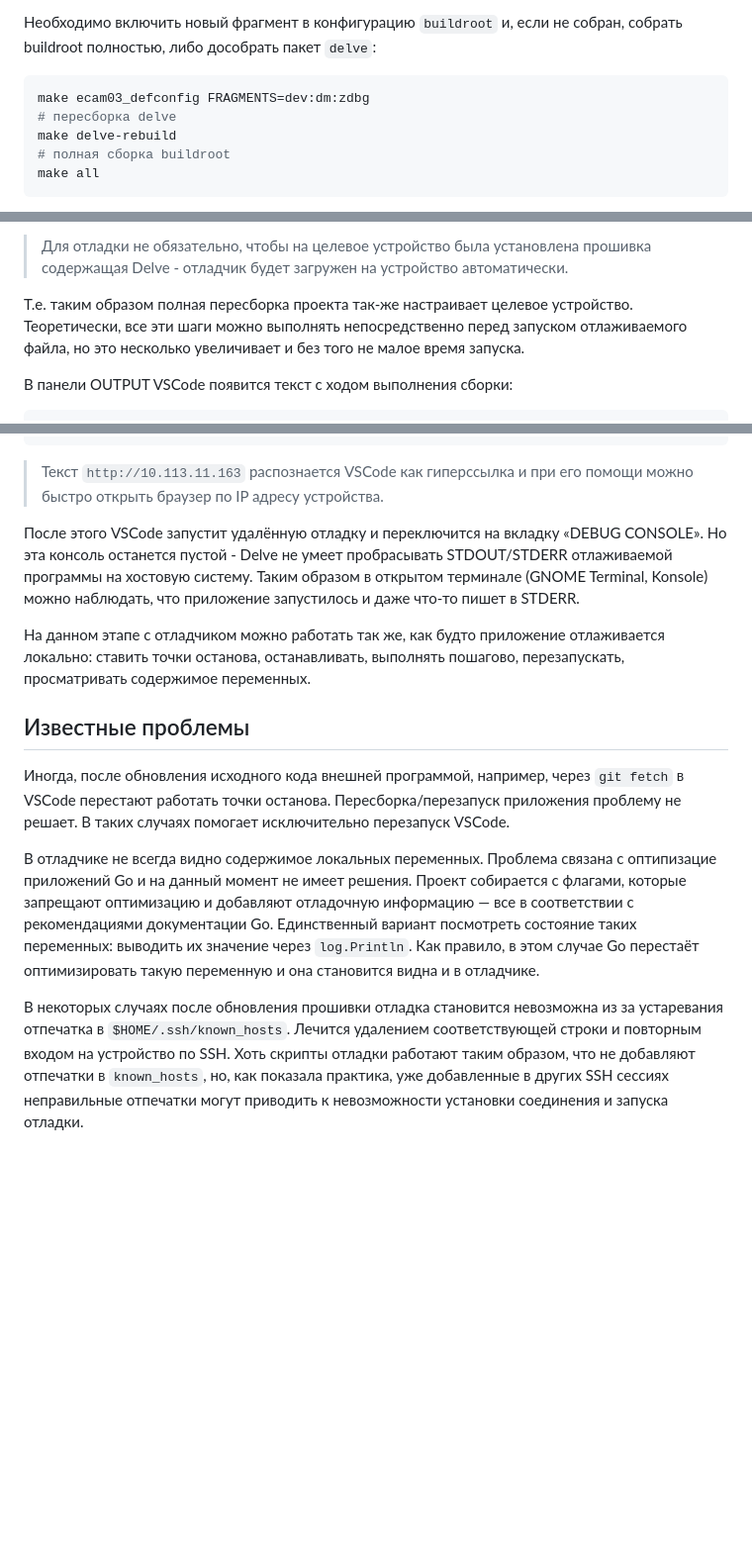
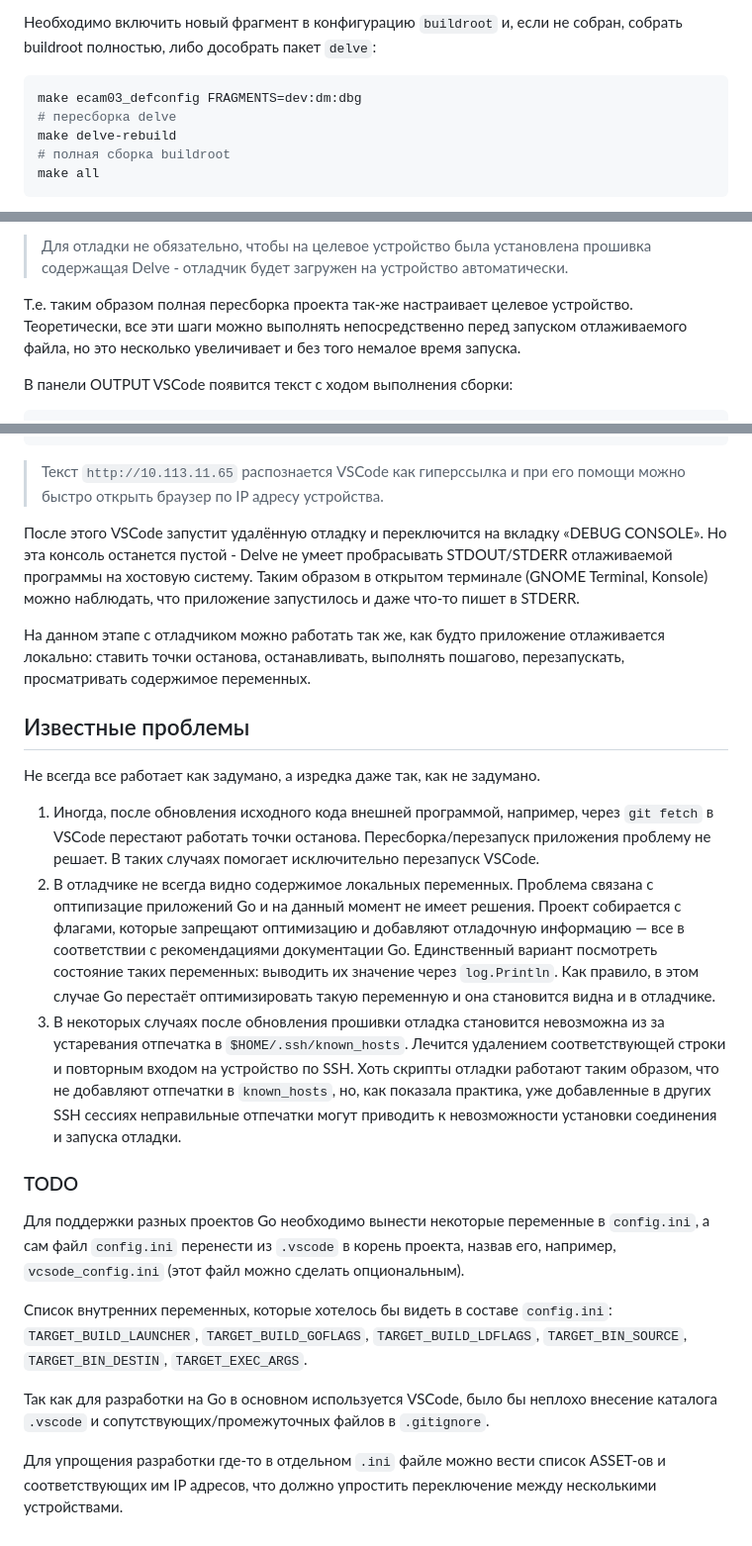
Before and after one commit to sezorg/vscode-goflame, a Markdown page: README.md, 3 parts joined by grey strips. Shown at 99% size. Drawn GitHub-style; blank space fills up the shorter version.

````diff
--- a/README.md
+++ b/README.md
@@ -128,7 +128,7 @@ BR2_PACKAGE_PPROF=y
 Необходимо включить новый фрагмент в конфигурацию `buildroot` и, если не собран, собрать buildroot полностью, либо дособрать пакет `delve`:
 
 ```bash
-make ecam03_defconfig FRAGMENTS=dev:dm:zdbg
+make ecam03_defconfig FRAGMENTS=dev:dm:dbg
 # пересборка delve
 make delve-rebuild
 # полная сборка buildroot
@@ -215,7 +215,7 @@ BUILDROOT_DIR="$BUILDROOT_SUPER/buildroot"
 
 > Для отладки не обязательно, чтобы на целевое устройство была установлена прошивка содержащая Delve - отладчик будет загружен на устройство автоматически.
 
-Т.е. таким образом полная пересборка проекта так-же настраивает целевое устройство. Теоретически, все эти шаги можно выполнять непосредственно перед запуском отлаживаемого файла, но это несколько увеличивает и без того не малое время запуска.
+Т.е. таким образом полная пересборка проекта так-же настраивает целевое устройство. Теоретически, все эти шаги можно выполнять непосредственно перед запуском отлаживаемого файла, но это несколько увеличивает и без того немалое время запуска.
 
 В панели OUTPUT VSCode появится текст с ходом выполнения сборки:
 
@@ -249,7 +249,7 @@ DAP server listening at: [::]:2345
  *  Terminal will be reused by tasks, press any key to close it.
 ```
 
-> Текст `http://10.113.11.163` распознается VSCode как гиперссылка и при его помощи можно быстро открыть браузер по IP адресу устройства.
+> Текст `http://10.113.11.65` распознается VSCode как гиперссылка и при его помощи можно быстро открыть браузер по IP адресу устройства.
 
 После этого VSCode запустит удалённую отладку и переключится на вкладку «DEBUG CONSOLE». Но эта консоль останется пустой - Delve не умеет пробрасывать STDOUT/STDERR отлаживаемой программы на хостовую систему. Таким образом в открытом терминале (GNOME Terminal, Konsole) можно наблюдать, что приложение запустилось и даже что-то пишет в STDERR.
 
@@ -257,8 +257,19 @@ DAP server listening at: [::]:2345
 
 ## Известные проблемы
 
-Иногда, после обновления исходного кода внешней программой, например, через `git fetch` в VSCode перестают работать точки останова. Пересборка/перезапуск приложения проблему не решает. В таких случаях помогает исключительно перезапуск VSCode.
+Не всегда все работает как задумано, а изредка даже так, как не задумано.
 
-В отладчике не всегда видно содержимое локальных переменных. Проблема связана с оптипизацие приложений Go и на данный момент не имеет решения. Проект собирается с флагами, которые запрещают оптимизацию и добавляют отладочную информацию — все в соответствии с рекомендациями документации Go. Единственный вариант посмотреть состояние таких переменных: выводить их значение через `log.Println`. Как правило, в этом случае Go перестаёт оптимизировать такую переменную и она становится видна и в отладчике.
+1. Иногда, после обновления исходного кода внешней программой, например, через `git fetch` в VSCode перестают работать точки останова. Пересборка/перезапуск приложения проблему не решает. В таких случаях помогает исключительно перезапуск VSCode.
+2. В отладчике не всегда видно содержимое локальных переменных. Проблема связана с оптипизацие приложений Go и на данный момент не имеет решения. Проект собирается с флагами, которые запрещают оптимизацию и добавляют отладочную информацию — все в соответствии с рекомендациями документации Go. Единственный вариант посмотреть состояние таких переменных: выводить их значение через `log.Println`. Как правило, в этом случае Go перестаёт оптимизировать такую переменную и она становится видна и в отладчике.
+3. В некоторых случаях после обновления прошивки отладка становится невозможна из за устаревания отпечатка в `$HOME/.ssh/known_hosts`. Лечится удалением соответствующей строки и повторным входом на устройство по SSH. Хоть скрипты отладки работают таким образом, что не добавляют отпечатки в `known_hosts`, но, как показала практика, уже добавленные в других SSH сессиях неправильные отпечатки могут приводить к невозможности установки соединения и запуска отладки.
 
-В некоторых случаях после обновления прошивки отладка становится невозможна из за устаревания отпечатка в `$HOME/.ssh/known_hosts`. Лечится удалением соответствующей строки и повторным входом на устройство по SSH. Хоть скрипты отладки работают таким образом, что не добавляют отпечатки в `known_hosts`, но, как показала практика, уже добавленные в других SSH сессиях неправильные отпечатки могут приводить к невозможности установки соединения и запуска отладки.
+
+### TODO
+
+Для поддержки разных проектов Go необходимо вынести некоторые переменные в `config.ini`, а сам файл `config.ini` перенести из `.vscode` в корень проекта, назвав его, например, `vcsode_config.ini` (этот файл можно сделать опциональным).
+
+Список внутренних переменных, которые хотелось бы видеть в составе `config.ini`: `TARGET_BUILD_LAUNCHER`, `TARGET_BUILD_GOFLAGS`, `TARGET_BUILD_LDFLAGS`, `TARGET_BIN_SOURCE`, `TARGET_BIN_DESTIN`, `TARGET_EXEC_ARGS`.
+
+Так как для разработки на Go в основном используется VSCode, было бы неплохо внесение каталога `.vscode` и сопутствующих/промежуточных файлов в `.gitignore`.
+
+Для упрощения разработки где-то в отдельном `.ini` файле можно вести список ASSET-ов и соответствующих им IP адресов, что должно упростить переключение между несколькими устройствами.
````
Also changed, not shown: other parts of README.md (+4 -4 lines).
